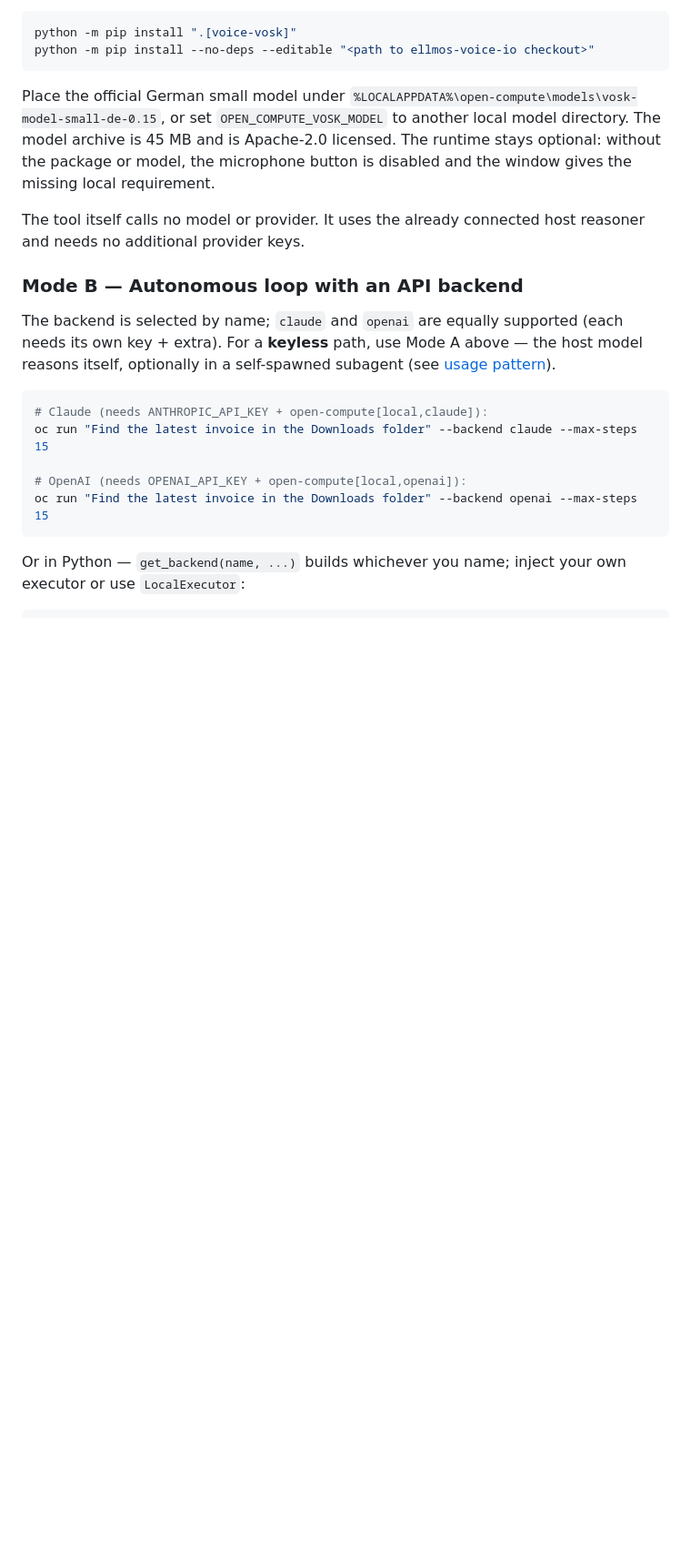
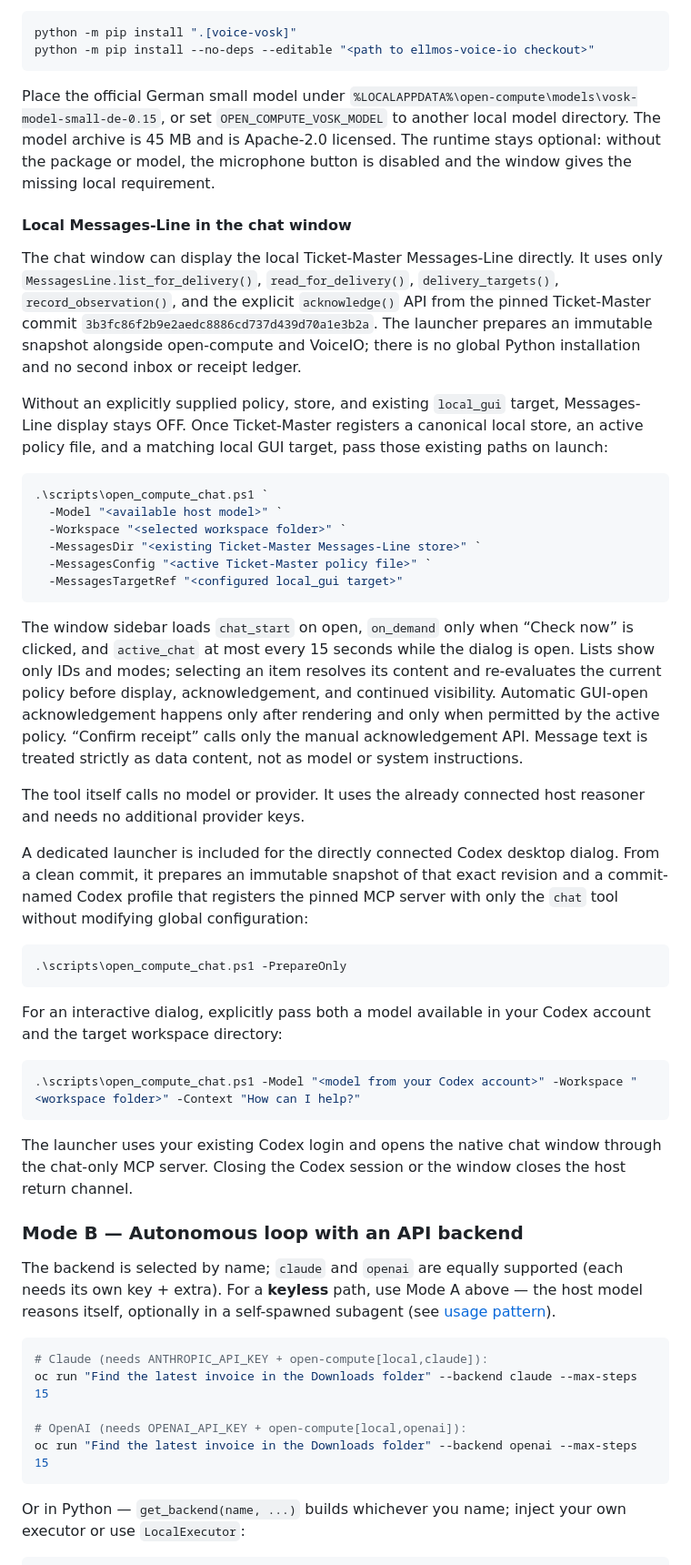
Before and after one commit to ellmos-ai/open-compute, a Markdown page: README.md, the part around the change. Shown at 91% size. Rendered like a GitHub page; blank space fills up the shorter version.

Commit message:
docs(readme): restore bilingual code-block parity for Messages-Line section

````diff
--- a/README.md
+++ b/README.md
@@ -561,8 +561,61 @@ Place the official German small model under
 package or model, the microphone button is disabled and the window gives the
 missing local requirement.
 
+#### Local Messages-Line in the chat window
+
+The chat window can display the local Ticket-Master Messages-Line directly. It
+uses only `MessagesLine.list_for_delivery()`, `read_for_delivery()`,
+`delivery_targets()`, `record_observation()`, and the explicit `acknowledge()`
+API from the pinned Ticket-Master commit
+`3b3fc86f2b9e2aedc8886cd737d439d70a1e3b2a`. The launcher prepares an immutable
+snapshot alongside open-compute and VoiceIO; there is no global Python
+installation and no second inbox or receipt ledger.
+
+Without an explicitly supplied policy, store, and existing `local_gui` target,
+Messages-Line display stays OFF. Once Ticket-Master registers a canonical local
+store, an active policy file, and a matching local GUI target, pass those
+existing paths on launch:
+
+```powershell
+.\scripts\open_compute_chat.ps1 `
+  -Model "<available host model>" `
+  -Workspace "<selected workspace folder>" `
+  -MessagesDir "<existing Ticket-Master Messages-Line store>" `
+  -MessagesConfig "<active Ticket-Master policy file>" `
+  -MessagesTargetRef "<configured local_gui target>"
+```
+
+The window sidebar loads `chat_start` on open, `on_demand` only when “Check
+now” is clicked, and `active_chat` at most every 15 seconds while the dialog is
+open. Lists show only IDs and modes; selecting an item resolves its content and
+re-evaluates the current policy before display, acknowledgement, and continued
+visibility. Automatic GUI-open acknowledgement happens only after rendering and
+only when permitted by the active policy. “Confirm receipt” calls only the
+manual acknowledgement API. Message text is treated strictly as data content,
+not as model or system instructions.
+
 The tool itself calls no model or provider. It uses the already connected host
 reasoner and needs no additional provider keys.
+
+A dedicated launcher is included for the directly connected Codex desktop
+dialog. From a clean commit, it prepares an immutable snapshot of that exact
+revision and a commit-named Codex profile that registers the pinned MCP server
+with only the `chat` tool without modifying global configuration:
+
+```powershell
+.\scripts\open_compute_chat.ps1 -PrepareOnly
+```
+
+For an interactive dialog, explicitly pass both a model available in your Codex
+account and the target workspace directory:
+
+```powershell
+.\scripts\open_compute_chat.ps1 -Model "<model from your Codex account>" -Workspace "<workspace folder>" -Context "How can I help?"
+```
+
+The launcher uses your existing Codex login and opens the native chat window
+through the chat-only MCP server. Closing the Codex session or the window
+closes the host return channel.
 
 ### Mode B — Autonomous loop with an API backend
 
````
